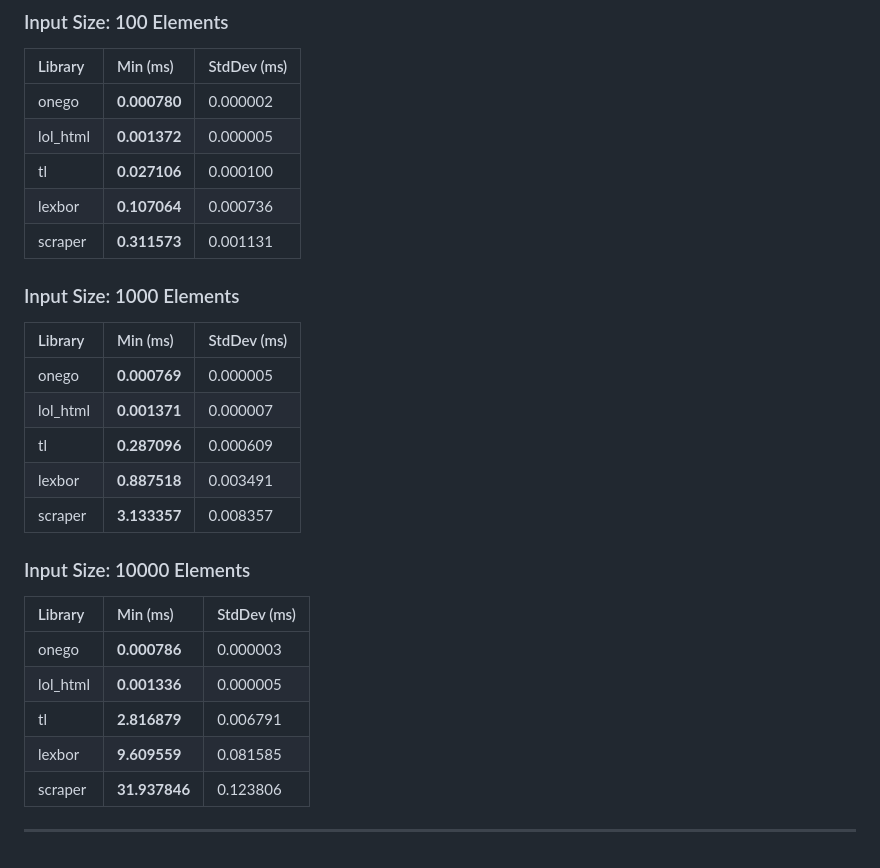
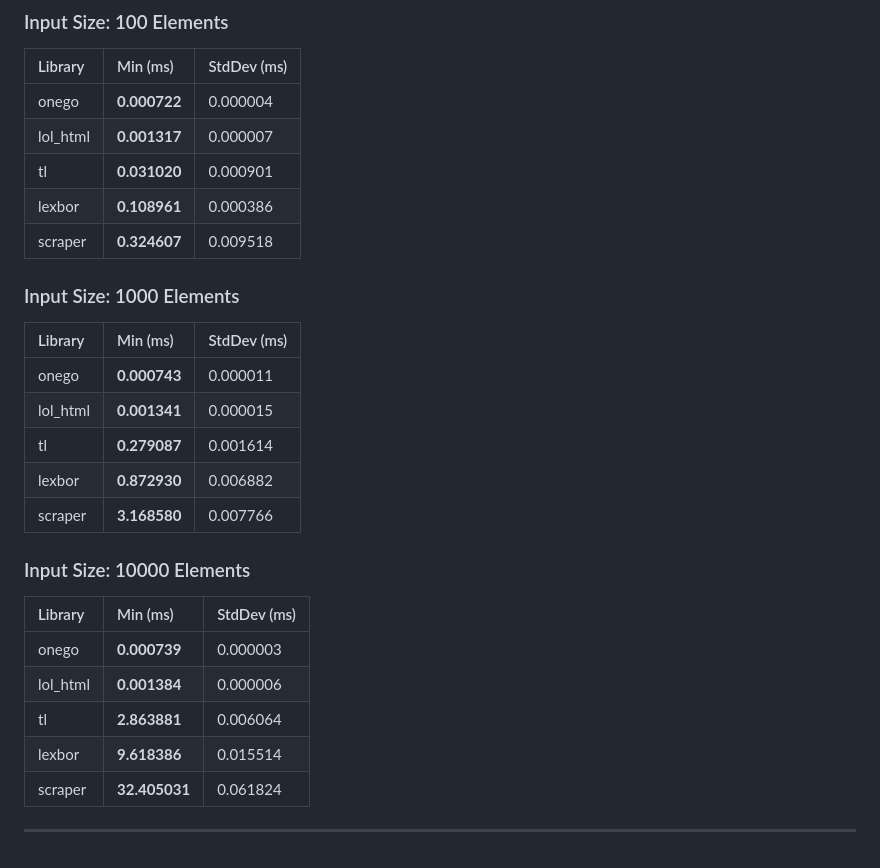
Before and after one commit to zacharyvmm/scah, a Markdown page: benches/README.md, the part around one of its changes. Rendered like a GitHub page.

```diff
--- a/benches/README.md
+++ b/benches/README.md
@@ -41,30 +41,30 @@
 
 | Library | Min (ms) | StdDev (ms) |
 | :--- | :--- | :--- |
-| onego | **0.000780** | 0.000002 |
-| lol_html | **0.001372** | 0.000005 |
-| tl | **0.027106** | 0.000100 |
-| lexbor | **0.107064** | 0.000736 |
-| scraper | **0.311573** | 0.001131 |
+| onego | **0.000722** | 0.000004 |
+| lol_html | **0.001317** | 0.000007 |
+| tl | **0.031020** | 0.000901 |
+| lexbor | **0.108961** | 0.000386 |
+| scraper | **0.324607** | 0.009518 |
 
 ### Input Size: 1000 Elements
 
 | Library | Min (ms) | StdDev (ms) |
 | :--- | :--- | :--- |
-| onego | **0.000769** | 0.000005 |
-| lol_html | **0.001371** | 0.000007 |
-| tl | **0.287096** | 0.000609 |
-| lexbor | **0.887518** | 0.003491 |
-| scraper | **3.133357** | 0.008357 |
+| onego | **0.000743** | 0.000011 |
+| lol_html | **0.001341** | 0.000015 |
+| tl | **0.279087** | 0.001614 |
+| lexbor | **0.872930** | 0.006882 |
+| scraper | **3.168580** | 0.007766 |
 
 ### Input Size: 10000 Elements
 
 | Library | Min (ms) | StdDev (ms) |
 | :--- | :--- | :--- |
-| onego | **0.000786** | 0.000003 |
-| lol_html | **0.001336** | 0.000005 |
-| tl | **2.816879** | 0.006791 |
-| lexbor | **9.609559** | 0.081585 |
-| scraper | **31.937846** | 0.123806 |
+| onego | **0.000739** | 0.000003 |
+| lol_html | **0.001384** | 0.000006 |
+| tl | **2.863881** | 0.006064 |
+| lexbor | **9.618386** | 0.015514 |
+| scraper | **32.405031** | 0.061824 |
 
 ---
```
Also changed, not shown: other parts of benches/README.md (+15 -15 lines), benches/images/criterion_benches.png, 12 other files.
